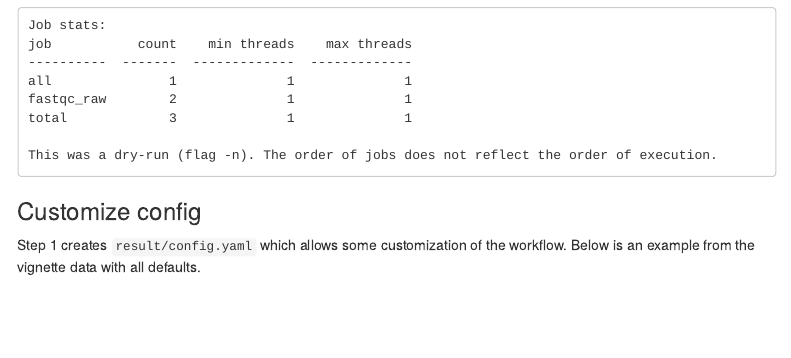
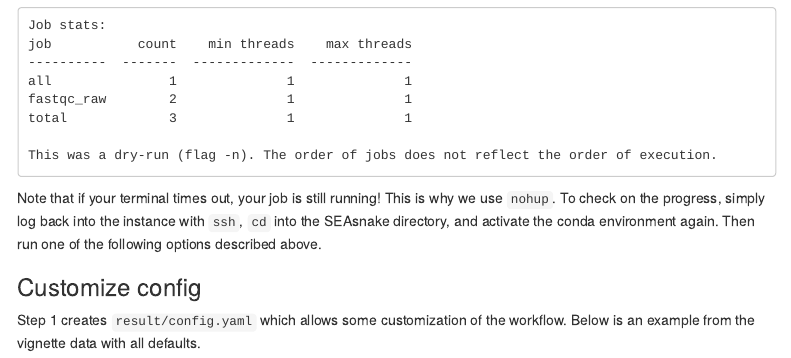
Before and after one commit to BIGslu/SEAsnake, an R Markdown document (vignette/SEAsnake_vignette.Rmd): the page in a window 1100 px wide, from 7420 px down. Rendered offline with R 4.5, knitr and Pandoc, with nearby package versions; menus at the side of the page are left out.

Commit message:
Add note on timeouts

````diff
--- a/vignette/SEAsnake_vignette.Rmd
+++ b/vignette/SEAsnake_vignette.Rmd
@@ -379,6 +379,8 @@ total             3              1              1
 This was a dry-run (flag -n). The order of jobs does not reflect the order of execution.
 ```
 
+Note that if your terminal times out, your job is still running! This is why we use `nohup`. To check on the progress, simply log back into the instance with `ssh`, `cd` into the SEAsnake directory, and activate the conda environment again. Then run one of the following options described above.
+
 ### Customize config
 
 Step 1 creates `result/config.yaml` which allows some customization of the workflow. Below is an example from the vignette data with all defaults.
````
